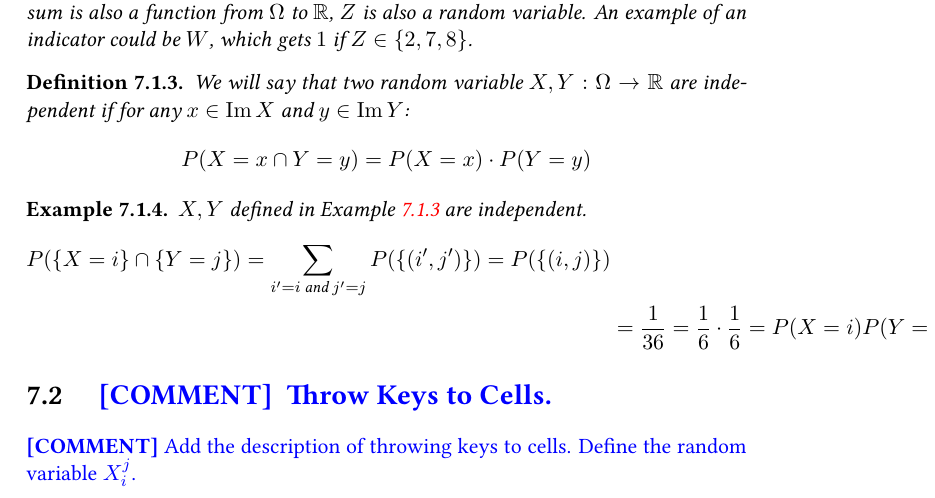
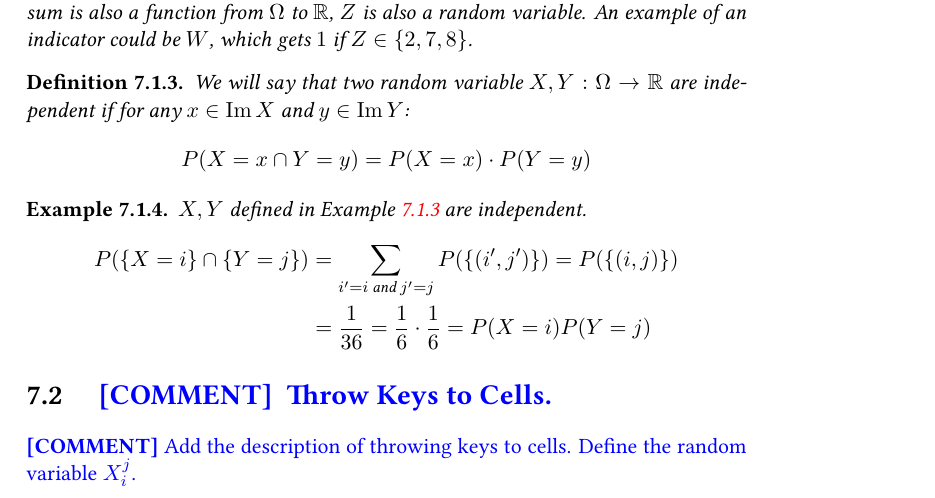
Before and after one commit to dudupo/DAST, a LaTeX document (tex/lectures-TA/lec-probability.tex): part of page 2 of 4, cut so that both start at the same text. The pictures show the PDF file pdfs/lec-probability.pdf that the author committed with the source.

Commit message:
compiling -Sat Feb 10 02:44:27 PM IST 2024

```diff
--- a/tex/lectures-TA/lec-probability.tex
+++ b/tex/lectures-TA/lec-probability.tex
@@ -101,7 +101,7 @@ Sometimes, we will use the notation $\{ X = x \}$ to denote the event $A$ such:
     $X,Y$ defined in \Cref{example:twodic} are independent.
     \begin{equation*}
       \begin{split}
-        P(\{X = i\} \cap \{Y = j\} ) = \sum_{i^{\prime} = i \text{ and } j^{\prime}=j }P(\{(i^{\prime}, j^{\prime})\}) = P(\{ (i,j) \} ) \\
+        P(\{X = i\} \cap \{Y = j\} ) &= \sum_{i^{\prime} = i \text{ and } j^{\prime}=j }P(\{(i^{\prime}, j^{\prime})\}) = P(\{ (i,j) \} ) \\
         &= \frac{1}{36} = \frac{1}{6} \cdot \frac{1}{6}  = P(X = i)P(Y = j)
       \end{split}
     \end{equation*}
```
Also changed, not shown: pdfs/lec-probability.pdf.
